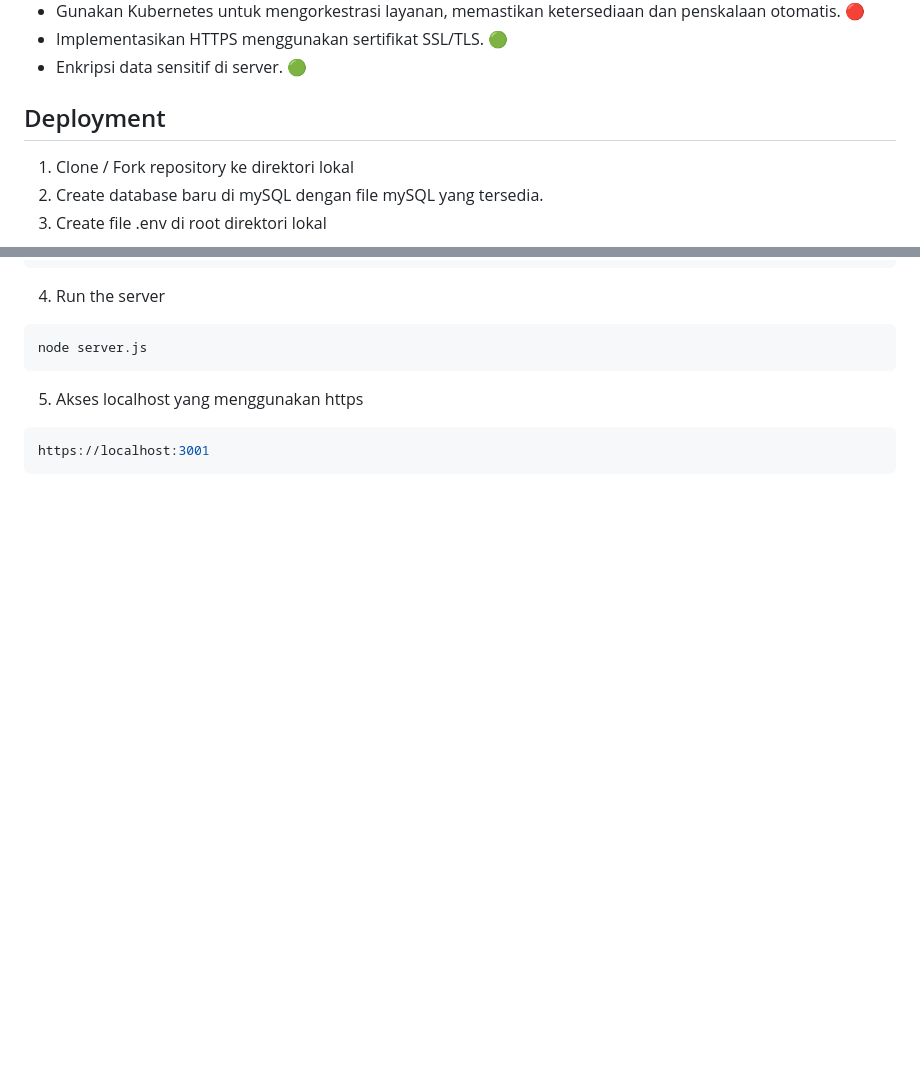
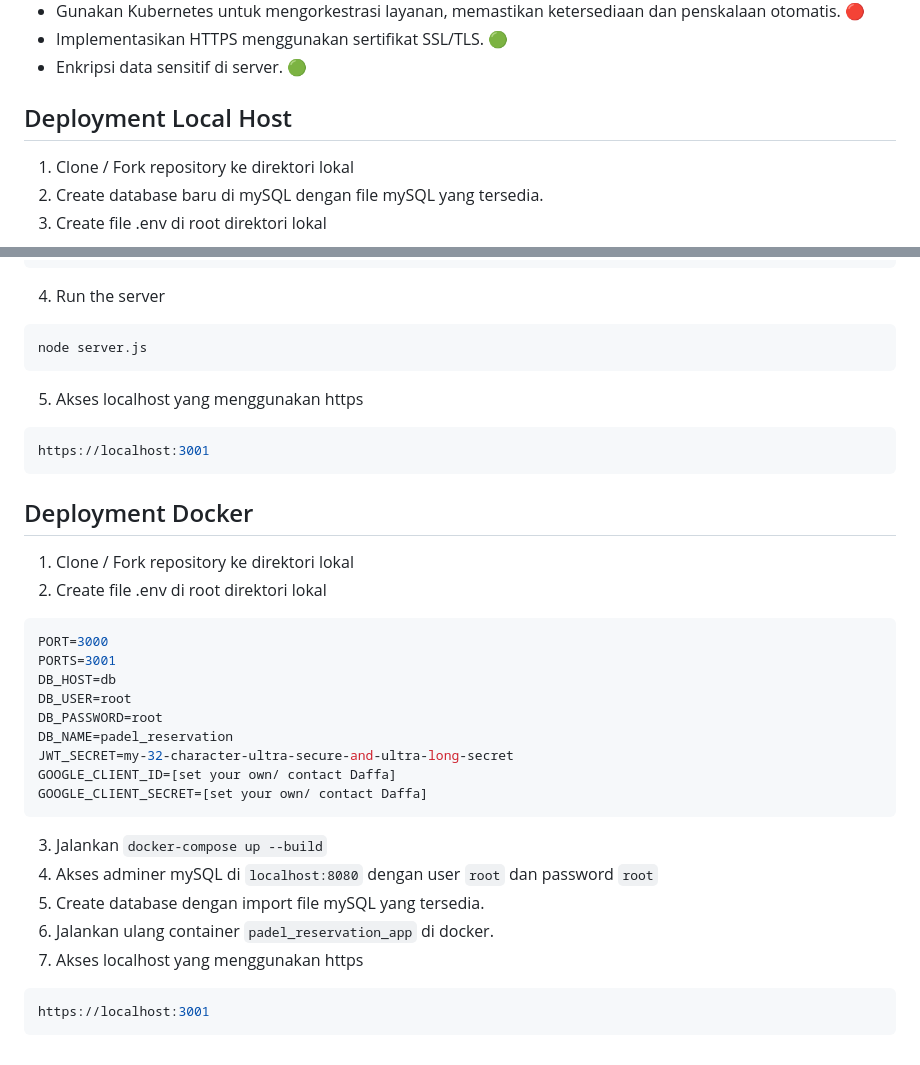
Before and after one commit to daffmaulana/PadelPop, a Markdown page: README.md, 2 parts joined by grey strips. GitHub-like rendering; blank space fills up the shorter version.

Commit message:
Update README.md docker

````diff
--- a/README.md
+++ b/README.md
@@ -103,7 +103,7 @@ Melakukan penyimpanan semua data yang digunakan oleh sistem dan masing-masing se
 - Implementasikan HTTPS menggunakan sertifikat SSL/TLS. 🟢
 - Enkripsi data sensitif di server. 🟢
 
-## Deployment
+## Deployment Local Host
 
 1. Clone / Fork repository ke direktori lokal
 2. Create database baru di mySQL dengan file mySQL yang tersedia.
@@ -127,3 +127,26 @@ node server.js
 ```bash
 https://localhost:3001
 ```
+
+## Deployment Docker
+1. Clone / Fork repository ke direktori lokal
+2. Create file .env di root direktori lokal
+```bash
+PORT=3000
+PORTS=3001
+DB_HOST=db
+DB_USER=root
+DB_PASSWORD=root
+DB_NAME=padel_reservation
+JWT_SECRET=my-32-character-ultra-secure-and-ultra-long-secret
+GOOGLE_CLIENT_ID=[set your own/ contact Daffa]
+GOOGLE_CLIENT_SECRET=[set your own/ contact Daffa]
+```
+3. Jalankan `docker-compose up --build`
+4. Akses adminer mySQL di `localhost:8080` dengan user `root` dan password `root`
+5. Create database dengan import file mySQL yang tersedia.
+6. Jalankan ulang container `padel_reservation_app` di docker.
+7. Akses localhost yang menggunakan https
+```bash
+https://localhost:3001
+```
````
